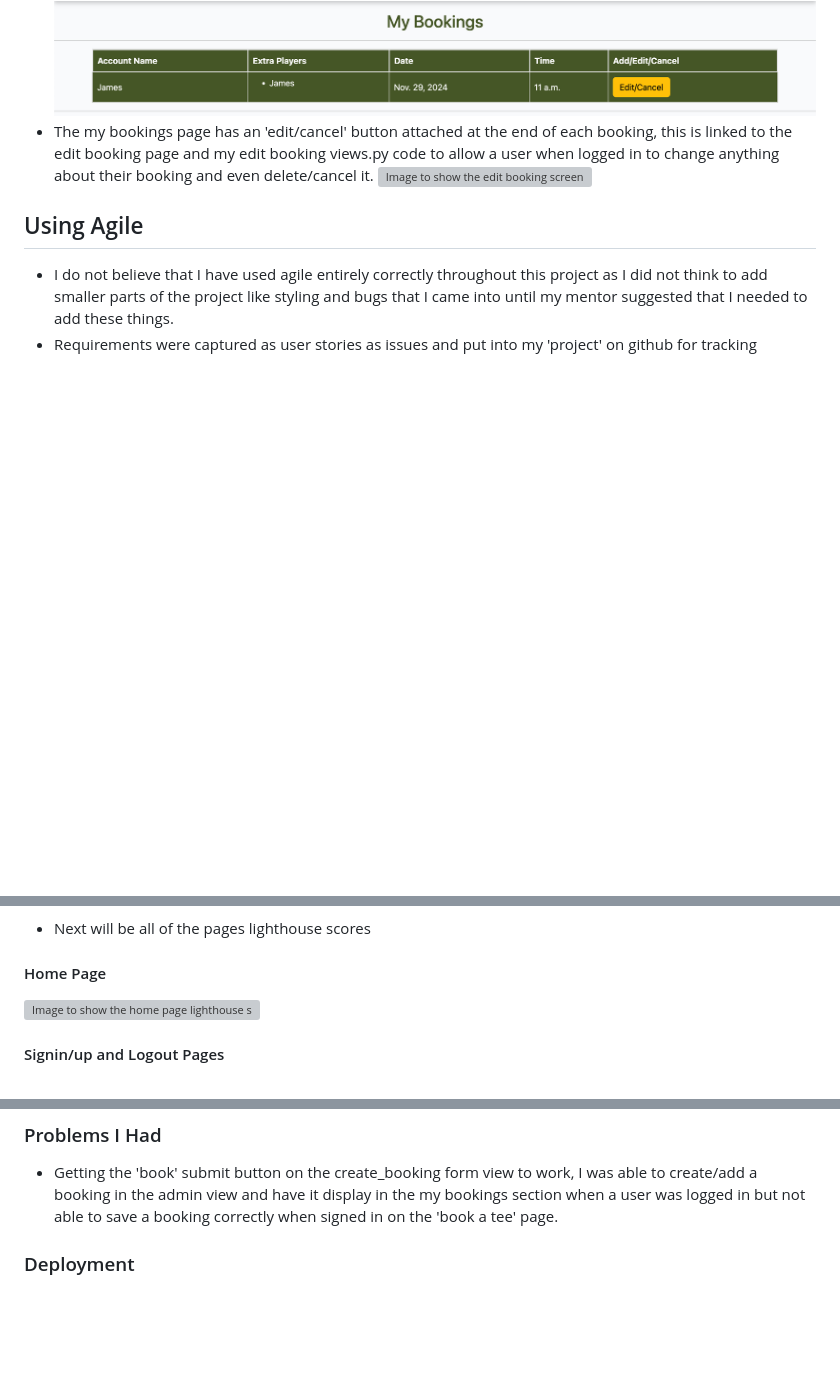
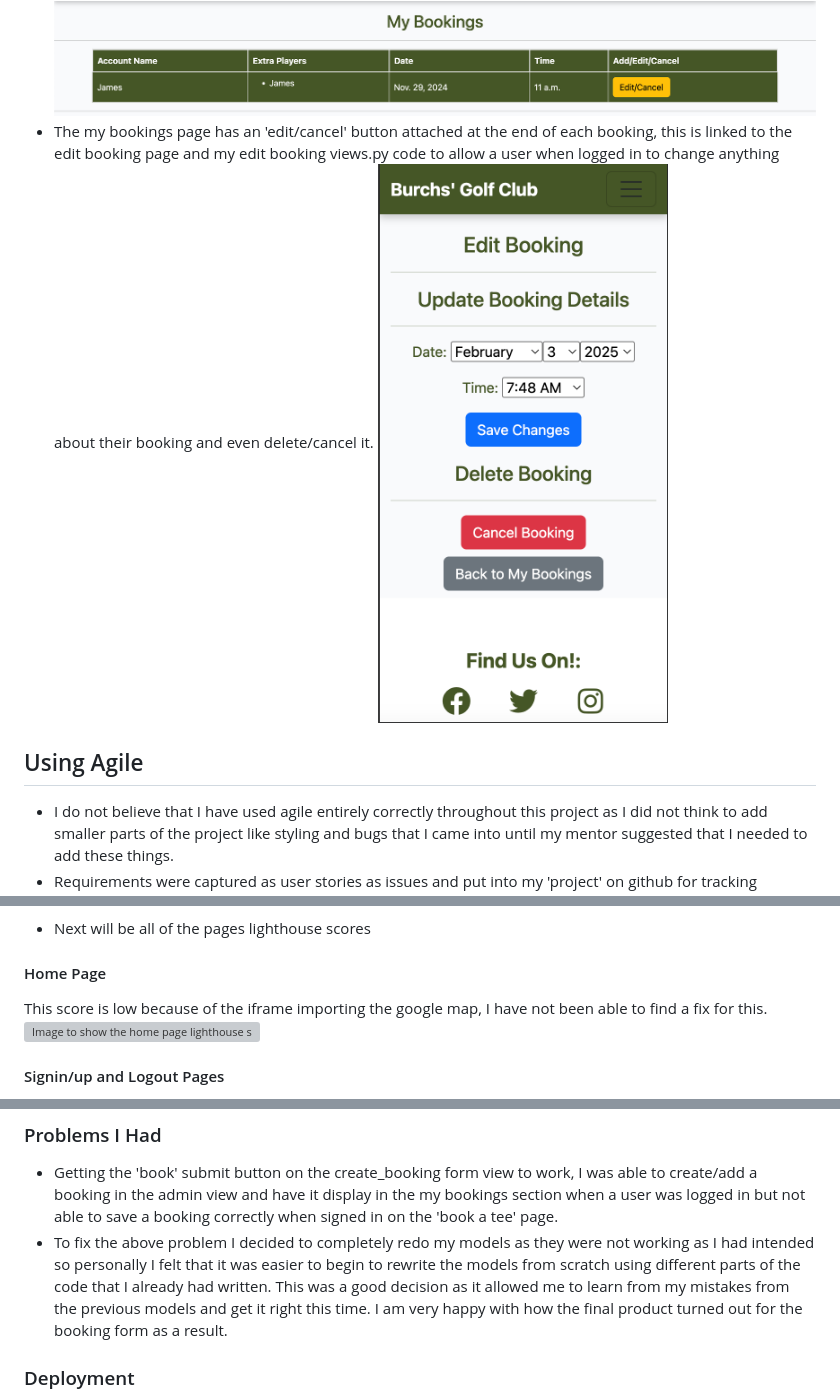
Before and after one commit to James-Burch/PP4-Django-Project, a Markdown page: README.md, 3 parts joined by grey strips. Rendered like a GitHub page; pictures changed too: static/images/editbookingpage.png (added); blank space fills up the shorter version; grey boxes are pictures that could not be loaded.

Commit message:
Update collect static and add more to readme

```diff
--- a/README.md
+++ b/README.md
@@ -45,7 +45,7 @@ The above image shows the booking page when a user is logged in
 - Once a user has submitted their booking form and it is successful they will then be redirected to the 'my bookings' page which will display any current or past bookings they have made. I have displayed the information in a table giving each booking its own row.
 ![Image to show the my booking page with some test bookings](static/images/mybookingtable.png)
 - The my bookings page has an 'edit/cancel' button attached at the end of each booking, this is linked to the edit booking page and my edit booking views.py code to allow a user when logged in to change anything about their booking and even delete/cancel it.
-![Image to show the edit booking screen]()
+![Image to show the edit booking screen](static/images/editbookingpage.png)
 ## Using Agile
 - I do not believe that I have used agile entirely correctly throughout this project as I did not think to add smaller parts of the project like styling and bugs that I came into until my mentor suggested that I needed to add these things.
 - Requirements were captured as user stories as issues and put into my 'project' on github for tracking progress. They describe features from the end-user's perspective.
@@ -89,6 +89,7 @@ Views.py file validation
 - Next will be all of the pages lighthouse scores
 
 #### Home Page
+This score is low because of the iframe importing the google map, I have not been able to find a fix for this.
 ![Image to show the home page lighthouse score](static/images/homepagelightouse.png)
 
 #### Signin/up and Logout Pages
@@ -113,6 +116,9 @@ Signup
 
 ### Problems I Had
 - Getting the 'book' submit button on the create_booking form view to work, I was able to create/add a booking in the admin view and have it display in the my bookings section when a user was logged in but not able to save a booking correctly when signed in on the 'book a tee' page.
+- To fix the above problem I decided to completely redo my models as they were not working as I had intended so personally I felt that it was easier to
+begin to rewrite the models from scratch using different parts of the code that I already had written. This was a good decision as it allowed me to learn from
+my mistakes from the previous models and get it right this time. I am very happy with how the final product turned out for the booking form as a result.
 
 ### Deployment
 - For deploying this project their are many more steps to previous projects. I personally had some issues when trying to get my static files to work on my deployed project through heroku. I later found my issue after about 30-45 minutes of searching that I had not removed the 'collect_static' from my Config Vars on settings of my heroku app.
```
Also changed, not shown: other parts of README.md (+2 -4 lines).
